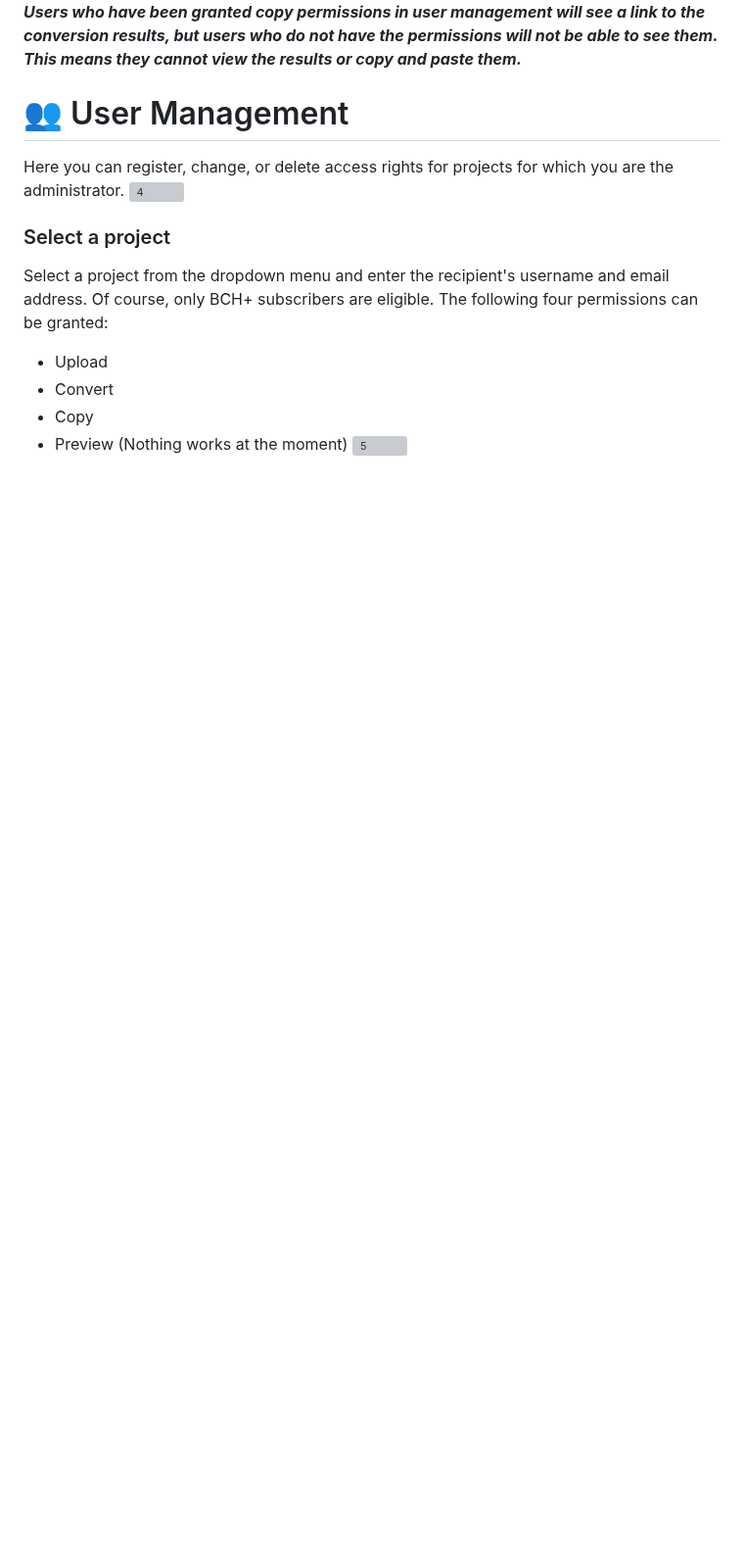
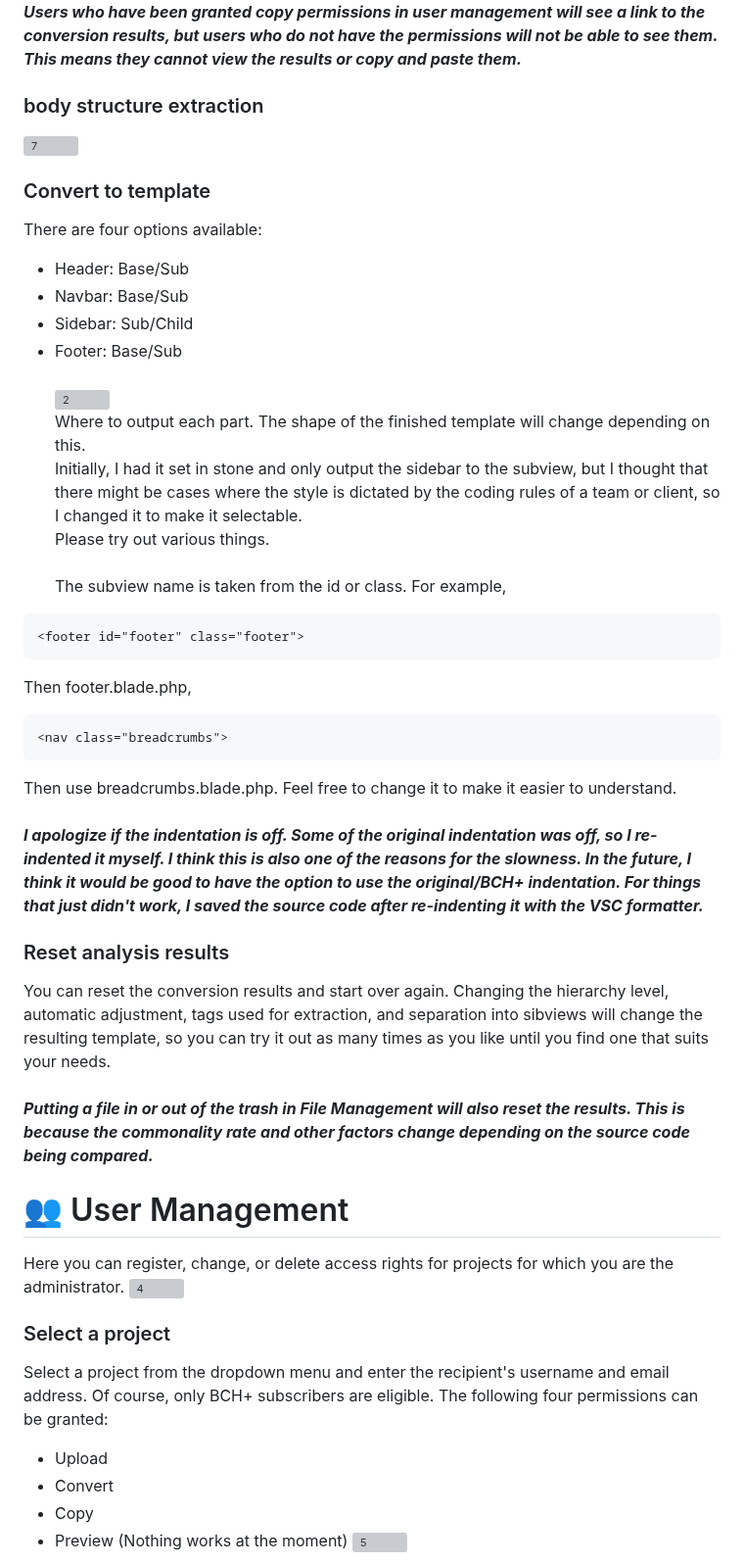
Before and after one commit to 32naosummitkiya26-collab/Blade-Convert-Hub-Plus, a Markdown page: How-To-Use.md, the part around one of its changes. Shown at 98% size. Drawn GitHub-style; blank space fills up the shorter version; grey boxes are pictures that could not be loaded.

````diff
--- a/How-To-Use.md
+++ b/How-To-Use.md
@@ -65,5 +65,38 @@ Laravel assets are placed directly under the public directory and loaded using t
 ***Users who have been granted copy permissions in user management will see a link to the conversion results, but users who do not have the permissions will not be able to see them.
 This means they cannot view the results or copy and paste them.***
+### body structure extraction
+![7](https://github.com/user-attachments/assets/c7cb568c-4713-4bfe-ac7e-2969687c39c2)
+
+### Convert to template
+There are four options available:
+- Header: Base/Sub
+- Navbar: Base/Sub
+- Sidebar: Sub/Child
+- Footer: Base/Sub<br><br>
+![2](https://github.com/user-attachments/assets/dcd8d6eb-bd53-49f6-8e01-d45bf4e0ec4c)<br>
+Where to output each part. The shape of the finished template will change depending on this.<br>
+Initially, I had it set in stone and only output the sidebar to the subview, but I thought that there might be cases where the style is dictated by the coding rules of a team or client, so I changed it to make it selectable.<br>
+Please try out various things.<br><br>
+The subview name is taken from the id or class. For example,
+```html
+<footer id="footer" class="footer">
+```
+Then footer.blade.php,
+```html
+<nav class="breadcrumbs">
+```
+Then use breadcrumbs.blade.php. Feel free to change it to make it easier to understand.<br><br>
+***I apologize if the indentation is off. Some of the original indentation was off, so I re-indented it myself.
+I think this is also one of the reasons for the slowness. In the future, I think it would be good to have the option to use the original/BCH+ indentation.
+For things that just didn't work, I saved the source code after re-indenting it with the VSC formatter.***
+
+### Reset analysis results
+You can reset the conversion results and start over again. Changing the hierarchy level, automatic adjustment, tags used for extraction, and separation into sibviews
+will change the resulting template, so you can try it out as many times as you like until you find one that suits your needs.<br><br>
+***Putting a file in or out of the trash in File Management will also reset the results.
+This is because the commonality rate and other factors change depending on the source code being compared.***
+
+
 # 👥 User Management
 Here you can register, change, or delete access rights for projects for which you are the administrator.
 ![4](https://github.com/user-attachments/assets/d451896e-1645-468b-bc79-0da0f1450dce)
````
Also changed, not shown: other parts of How-To-Use.md (+3 -3 lines).
